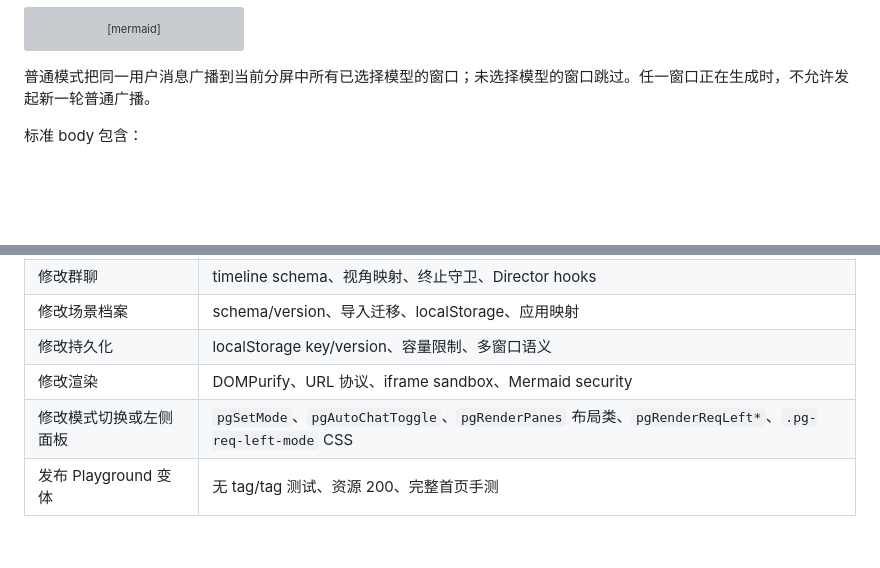
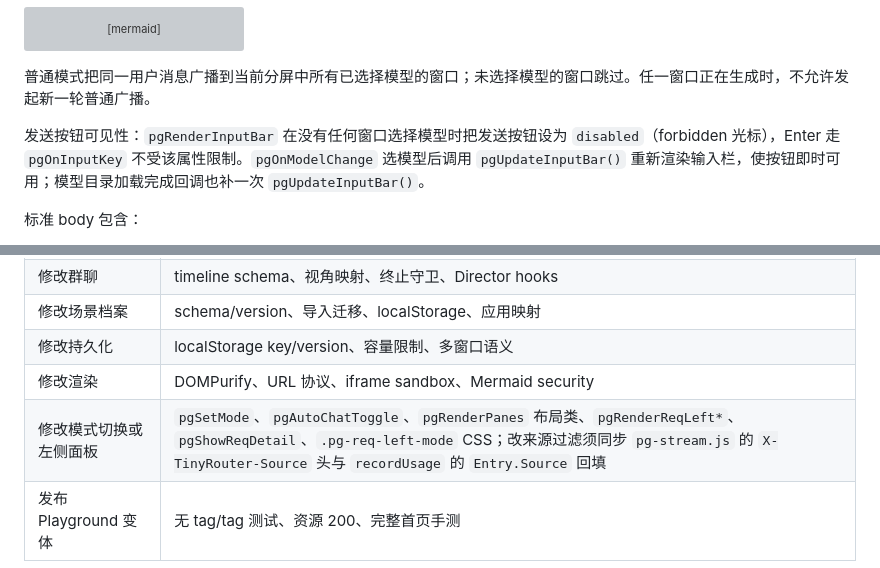
Before and after one commit to Darkstarrd-dev/tinyrouter, a Markdown page: docs/playground-architecture.md, 2 parts joined by grey strips. GitHub-like rendering; blank space fills up the shorter version; grey boxes are pictures that could not be loaded.

````diff
--- a/docs/playground-architecture.md
+++ b/docs/playground-architecture.md
@@ -362,6 +366,8 @@ sequenceDiagram
 ```
 
 普通模式把同一用户消息广播到当前分屏中所有已选择模型的窗口；未选择模型的窗口跳过。任一窗口正在生成时，不允许发起新一轮普通广播。
+
+发送按钮可见性：`pgRenderInputBar` 在没有任何窗口选择模型时把发送按钮设为 `disabled`（forbidden 光标），Enter 走 `pgOnInputKey` 不受该属性限制。`pgOnModelChange` 选模型后调用 `pgUpdateInputBar()` 重新渲染输入栏，使按钮即时可用；模型目录加载完成回调也补一次 `pgUpdateInputBar()`。
 
 标准 body 包含：
 
@@ -590,5 +596,5 @@ go build -tags playground -o tinyrouter-pg.exe .
 | 修改场景档案 | schema/version、导入迁移、localStorage、应用映射 |
 | 修改持久化 | localStorage key/version、容量限制、多窗口语义 |
 | 修改渲染 | DOMPurify、URL 协议、iframe sandbox、Mermaid security |
-| 修改模式切换或左侧面板 | `pgSetMode`、`pgAutoChatToggle`、`pgRenderPanes` 布局类、`pgRenderReqLeft*`、`.pg-req-left-mode` CSS |
+| 修改模式切换或左侧面板 | `pgSetMode`、`pgAutoChatToggle`、`pgRenderPanes` 布局类、`pgRenderReqLeft*`、`pgShowReqDetail`、`.pg-req-left-mode` CSS；改来源过滤须同步 `pg-stream.js` 的 `X-TinyRouter-Source` 头与 `recordUsage` 的 `Entry.Source` 回填 |
 | 发布 Playground 变体 | 无 tag/tag 测试、资源 200、完整首页手测 |
````
Also changed, not shown: other parts of docs/playground-architecture.md (+8 -4 lines), docs/config-registry-state-architecture.md (+4 -4 lines), docs/proxy-architecture.md (+7 -6 lines).
